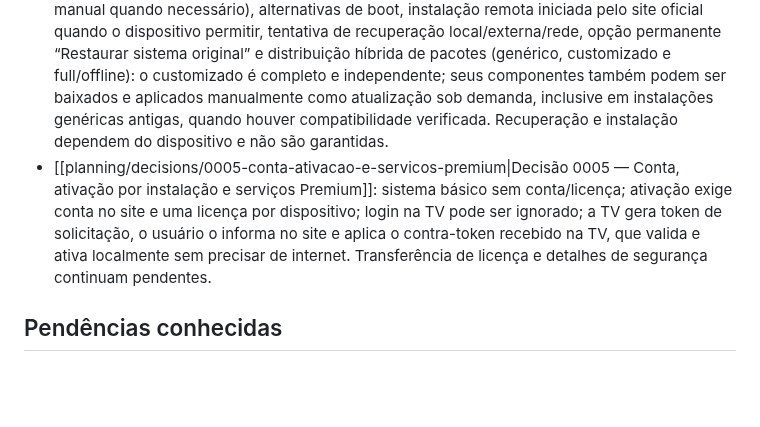
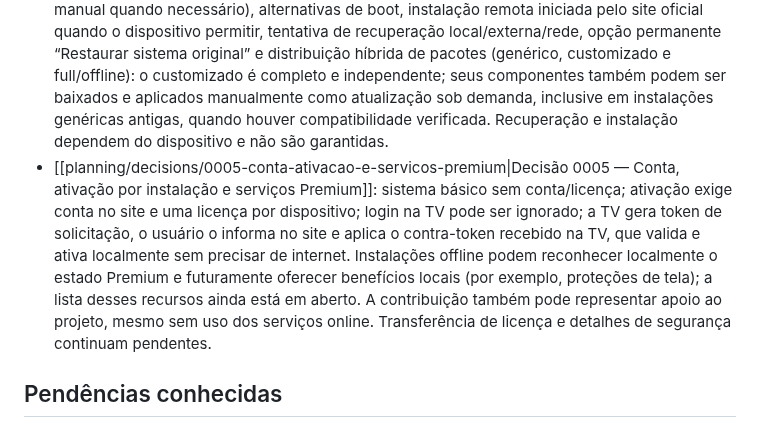
Before and after one commit to julianscunha/ZupiOS, a Markdown page: planning/Next-Steps.md, the part around the change. Rendered like a GitHub page; blank space fills up the shorter version.

Commit message:
Registra considerações sobre Premium offline

```diff
--- a/planning/Next-Steps.md
+++ b/planning/Next-Steps.md
@@ -18,7 +18,7 @@ Este documento é o ponto de retomada do trabalho. Atualize-o ao concluir uma de
 - [[planning/decisions/0002-politica-de-licenciamento|Decisão 0002 — Política de licenciamento]]: diretrizes desejadas para uso, derivados e serviços comerciais; a licença jurídica definitiva continua pendente.
 - [[planning/decisions/0003-organizacao-do-repositorio|Decisão 0003 — Organização do repositório]]: separação entre documentação, planejamento, código, SDK, testes e perfis de dispositivos.
 - [[planning/decisions/0004-adaptacao-hardware-e-implantacao|Decisão 0004 — Adaptação ao hardware e à implantação]]: implantação flexível, detecção de capacidades, política de drivers (detecção automática, compatibilidade verificada, fallback genérico compatível e escolha manual quando necessário), alternativas de boot, instalação remota iniciada pelo site oficial quando o dispositivo permitir, tentativa de recuperação local/externa/rede, opção permanente “Restaurar sistema original” e distribuição híbrida de pacotes (genérico, customizado e full/offline): o customizado é completo e independente; seus componentes também podem ser baixados e aplicados manualmente como atualização sob demanda, inclusive em instalações genéricas antigas, quando houver compatibilidade verificada. Recuperação e instalação dependem do dispositivo e não são garantidas.
-- [[planning/decisions/0005-conta-ativacao-e-servicos-premium|Decisão 0005 — Conta, ativação por instalação e serviços Premium]]: sistema básico sem conta/licença; ativação exige conta no site e uma licença por dispositivo; login na TV pode ser ignorado; a TV gera token de solicitação, o usuário o informa no site e aplica o contra-token recebido na TV, que valida e ativa localmente sem precisar de internet. Transferência de licença e detalhes de segurança continuam pendentes.
+- [[planning/decisions/0005-conta-ativacao-e-servicos-premium|Decisão 0005 — Conta, ativação por instalação e serviços Premium]]: sistema básico sem conta/licença; ativação exige conta no site e uma licença por dispositivo; login na TV pode ser ignorado; a TV gera token de solicitação, o usuário o informa no site e aplica o contra-token recebido na TV, que valida e ativa localmente sem precisar de internet. Instalações offline podem reconhecer localmente o estado Premium e futuramente oferecer benefícios locais (por exemplo, proteções de tela); a lista desses recursos ainda está em aberto. A contribuição também pode representar apoio ao projeto, mesmo sem uso dos serviços online. Transferência de licença e detalhes de segurança continuam pendentes.
 
 ## Pendências conhecidas
 
```
